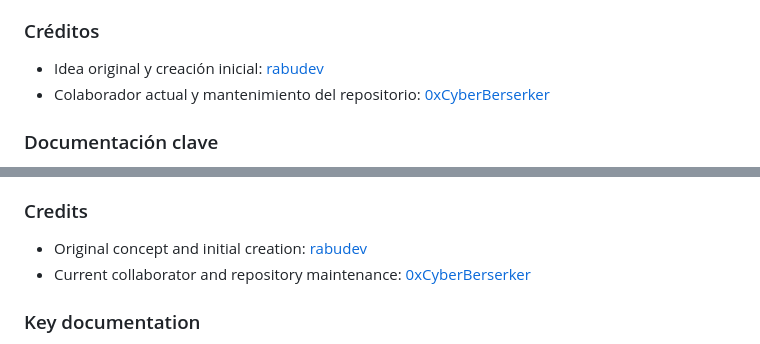
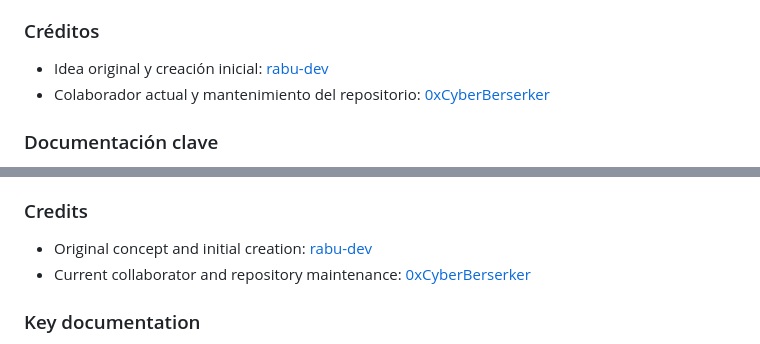
Before and after one commit to 0xCyberBerserker/mente-activa, a Markdown page: README.md, 2 parts joined by grey strips. GitHub-like rendering.

Commit message:
Rename rabudev credit to rabu-dev

```diff
--- a/README.md
+++ b/README.md
@@ -30,7 +30,7 @@ No es un producto médico, no es una herramienta diagnóstica y no debe presenta
 
 ### Créditos
 
-- Idea original y creación inicial: [rabudev](https://github.com/rabudev)
+- Idea original y creación inicial: [rabu-dev](https://github.com/rabudev)
 - Colaborador actual y mantenimiento del repositorio: [0xCyberBerserker](https://github.com/0xCyberBerserker)
 
 ### Documentación clave
@@ -80,7 +80,7 @@ It is not a medical product, not a diagnostic tool, and it must not be presented
 
 ### Credits
 
-- Original concept and initial creation: [rabudev](https://github.com/rabudev)
+- Original concept and initial creation: [rabu-dev](https://github.com/rabudev)
 - Current collaborator and repository maintenance: [0xCyberBerserker](https://github.com/0xCyberBerserker)
 
 ### Key documentation
```
